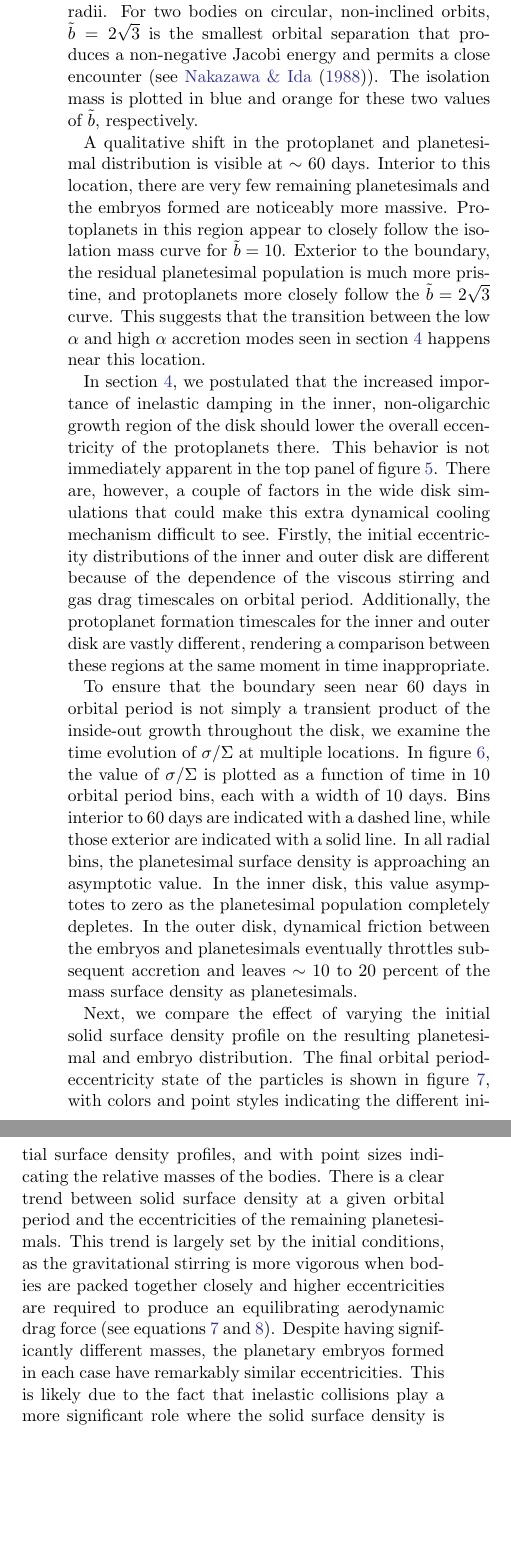
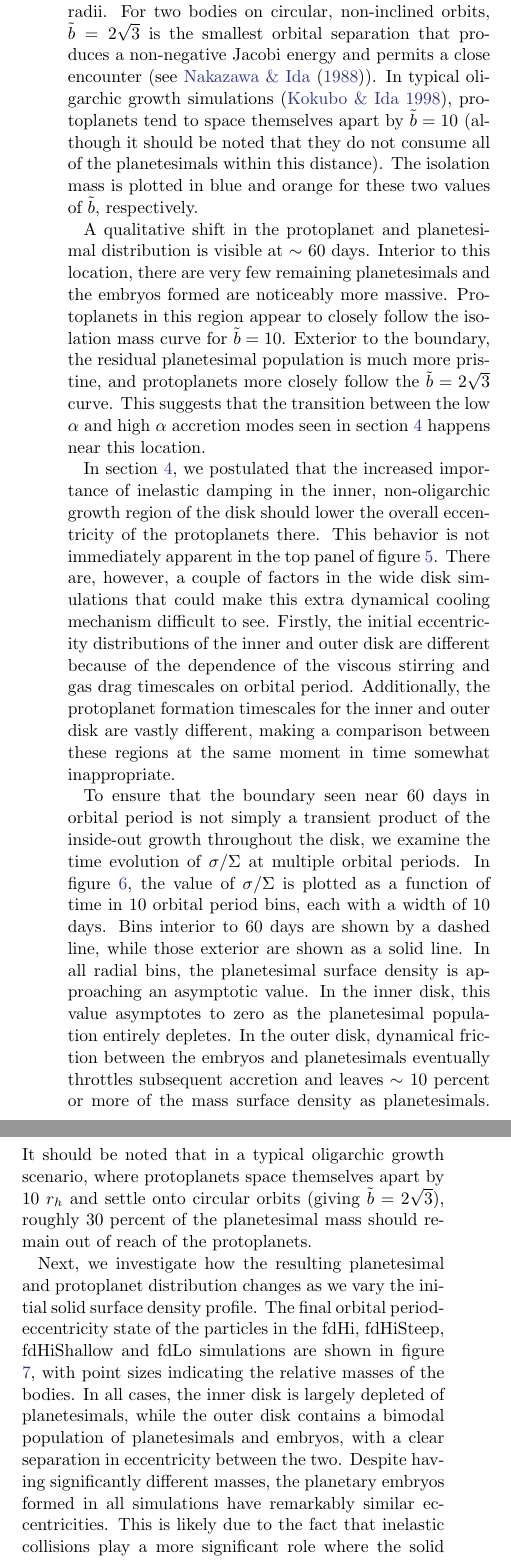
Before and after one commit to spencerw/stip_planetesimal_paper, a LaTeX paper (main.tex): two parts of the columns of page 8 of 16, joined at a grey line, cut so that both start at the same text, the shorter picture padded with empty space. Compiled offline with pdfLaTeX.

Commit message:
Edits through section 5.4

```diff
--- a/main.tex
+++ b/main.tex
@@ -506,12 +506,12 @@ the initial (contours) and final (points) state of the simulation is shown in th
 where $\tilde{b}$ is the size of the feeding zone in units
 of Hill radii. For two bodies on circular, non-inclined orbits,  $\tilde{b} = 2
 \sqrt{3}$ is the smallest orbital separation that produces a non-negative Jacobi energy
-and permits a close encounter (see \citet{naka88}).
+and permits a close encounter (see \citet{naka88}). In typical oligarchic growth simulations \citep{kokubo98}, protoplanets tend to space themselves apart by $\tilde{b} = 10$ (although it should be noted that they do not consume all of the planetesimals within this distance).
 The isolation mass is plotted in blue and orange for these two values of $\tilde{b}$, respectively.
 
 A qualitative shift in the protoplanet and planetesimal distribution is visible at $\sim$ 60 days. Interior to this location, there are very few remaining planetesimals and the embryos formed are noticeably more massive. Protoplanets in this region appear to closely follow the isolation mass curve for $\tilde{b} = 10$. Exterior to the boundary, the residual planetesimal population is much more pristine, and protoplanets more closely follow the $\tilde{b} = 2 \sqrt{3}$ curve. This suggests that the transition between the low $\alpha$ and high $\alpha$ accretion modes seen in section \ref{sec:narrow} happens near this location.
 
-In section \ref{sec:narrow}, we postulated that the increased importance of inelastic damping in the inner, non-oligarchic growth region of the disk should lower the overall eccentricity of the protoplanets there. This behavior is not immediately apparent in the top panel of figure \ref{fig:fulldisk_e_m}. There are, however, a couple of factors in the wide disk simulations that could make this extra dynamical cooling mechanism difficult to see. Firstly, the initial eccentricity distributions of the inner and outer disk are different because of the dependence of the viscous stirring and gas drag timescales on orbital period. Additionally, the protoplanet formation timescales for the inner and outer disk are vastly different, rendering a comparison between these regions at the same moment in time inappropriate.
+In section \ref{sec:narrow}, we postulated that the increased importance of inelastic damping in the inner, non-oligarchic growth region of the disk should lower the overall eccentricity of the protoplanets there. This behavior is not immediately apparent in the top panel of figure \ref{fig:fulldisk_e_m}. There are, however, a couple of factors in the wide disk simulations that could make this extra dynamical cooling mechanism difficult to see. Firstly, the initial eccentricity distributions of the inner and outer disk are different because of the dependence of the viscous stirring and gas drag timescales on orbital period. Additionally, the protoplanet formation timescales for the inner and outer disk are vastly different, making a comparison between these regions at the same moment in time somewhat inappropriate.
 
 %In figure (removed), we show $\alpha$ (left axis) and the fraction of remaining planetesimals (right axis) as a function of orbital period. Here, the fraction of remaining planetesimals is measured by dividing the disk into 15 semimajor axis bins and using the profile function in {\sc pynbody} to measure the total solid surface density $\Sigma$ in each of those bins, and also the planetesimal surface density $\sigma$. Here, a planetesimal is defined to any body with $m < 10 m_{pl}$. Exterior to 60 days in orbital period, $\sigma/\Sigma$ sharply increases, indicating that the highly efficient accretion mode seen previously does not operate here. As can be seen from the plot, the accretion boundary roughly corresponds to $\alpha = 0.1$.
 % This figure could be turned into a few sentences in the text.
@@ -521,10 +521,10 @@ In section \ref{sec:narrow}, we postulated that the increased importance of inel
 To ensure that the boundary seen near 60 days in orbital period is not
 simply a transient product of the inside-out growth throughout the
 disk, we examine the time evolution of $\sigma/\Sigma$ at multiple
-locations. In figure \ref{fig:pl_frac_time}, the value of
+orbital periods. In figure \ref{fig:pl_frac_time}, the value of
 $\sigma/\Sigma$ is plotted as a function of time in 10 orbital period
 bins, each with a width of 10 days.
-Bins interior to 60 days are indicated with a dashed line, while those exterior are indicated with a solid line. In all radial bins, the planetesimal surface density is approaching an asymptotic value. In the inner disk, this value asymptotes to zero as the planetesimal population completely depletes. In the outer disk, dynamical friction between the embryos and planetesimals eventually throttles subsequent accretion and leaves $\sim$ 10 to 20 percent of the mass surface density as planetesimals.
+Bins interior to 60 days are shown by a dashed line, while those exterior are shown as a solid line. In all radial bins, the planetesimal surface density is approaching an asymptotic value. In the inner disk, this value asymptotes to zero as the planetesimal population entirely depletes. In the outer disk, dynamical friction between the embryos and planetesimals eventually throttles subsequent accretion and leaves $\sim$ 10 percent or more of the mass surface density as planetesimals. It should be noted that in a typical oligarchic growth scenario, where protoplanets space themselves apart by 10 $r_{h}$ and settle onto circular orbits (giving $\tilde{b} = 2 \sqrt{3}$), roughly 30 percent of the planetesimal mass should remain out of reach of the protoplanets.
 
 % Another important point: the accretion boundary doesn't move as we change surface density (how does t_relax and t_coll scale with sigma?). More evidence that it just depends on alpha(r)
 
@@ -596,12 +596,10 @@ Bins interior to 60 days are indicated with a dashed line, while those exterior
 
 % does the accretion boundary always fall somewhere within the PPD, or can it lie inside the magnetic truncation radius sometimes? how does this depend on spectral type? (this is complicated, depends on radius + magnetic field strength of star, plus accretion rate of PPD)
 
-Next, we compare the effect of varying the initial solid surface
-density profile on the resulting planetesimal and embryo
-distribution. The final orbital period-eccentricity state of the
-particles is shown in figure \ref{fig:surfden_profiles}, with colors
-and point styles indicating the different initial surface density profiles,
-and with point sizes indicating the relative masses of the bodies. There is a clear trend between solid surface density at a given orbital period and the eccentricities of the remaining planetesimals. This trend is largely set by the initial conditions, as the gravitational stirring is more vigorous when bodies are packed together closely and higher eccentricities are required to produce an equilibrating aerodynamic drag force (see equations \ref{eq:vs_timescale} and \ref{eq:ts_stokes}). Despite having significantly different masses, the planetary embryos formed in each case have remarkably similar eccentricities. This is likely due to the fact that inelastic collisions play a more significant role where the solid surface density is highest, which offsets the fact that the initial bodies started off in a dynamically hotter state.
+Next, we investigate how the resulting planetesimal and protoplanet distribution
+changes as we vary the initial solid surface density profile.
+The final orbital period-eccentricity state of the
+particles in the fdHi, fdHiSteep, fdHiShallow and fdLo simulations are shown in figure \ref{fig:surfden_profiles}, with point sizes indicating the relative masses of the bodies. In all cases, the inner disk is largely depleted of planetesimals, while the outer disk contains a bimodal population of planetesimals and embryos, with a clear separation in eccentricity between the two. Despite having significantly different masses, the planetary embryos formed in all simulations have remarkably similar eccentricities. This is likely due to the fact that inelastic collisions play a more significant role where the solid surface density is highest, which offsets the fact that the initial bodies started off in a dynamically hotter state.
 
 % Period vs mass for each model?
 % Positive trend for trappist-1 planets, excluding a,b
```
Also changed, not shown: figures/surfden_profiles.png, main.pdf, main.tex (2 more changed lines), 1 other file.
